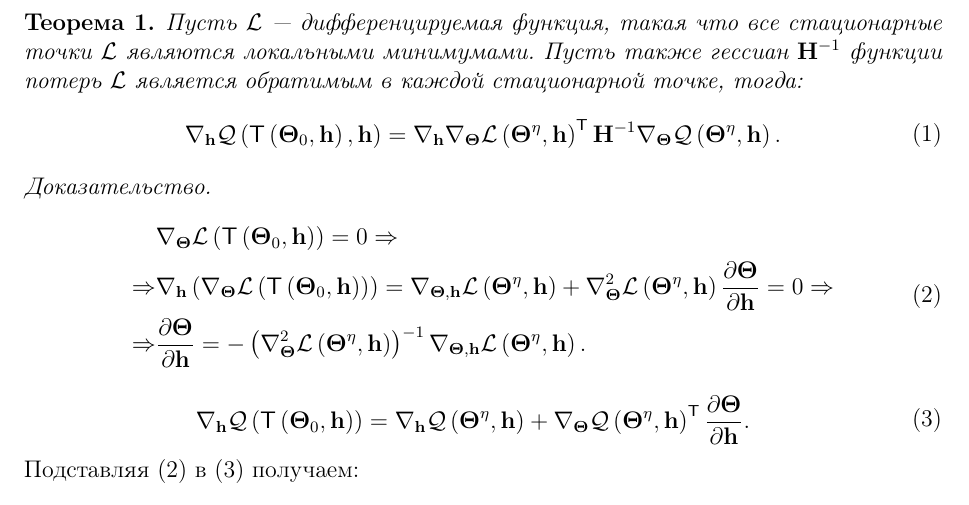
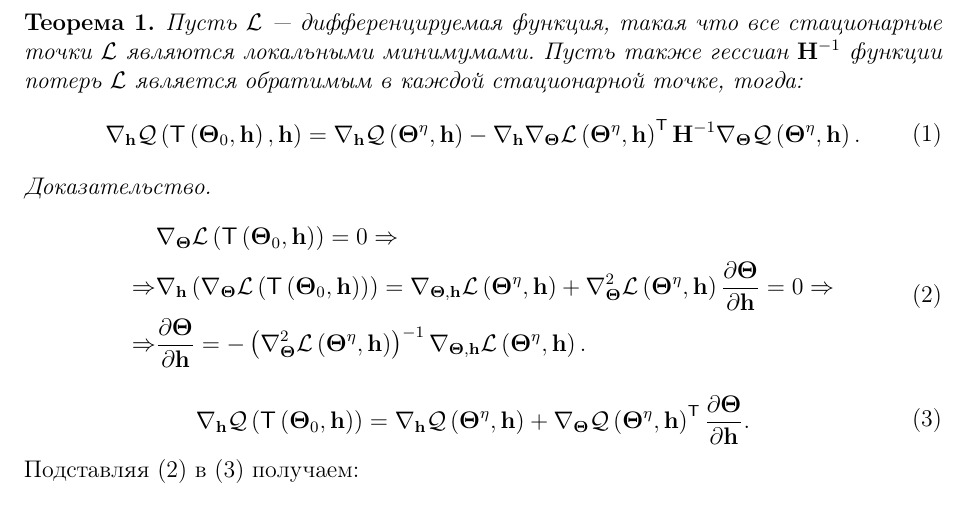
Before and after one commit to Intelligent-Systems-Phystech/model_selection, a LaTeX document (Grabovoy/theory_2/proof.tex): part of the page, cut so that both start at the same text. Compiled offline with pdfLaTeX.

Commit message:
Update proof.tex

```diff
--- a/Grabovoy/theory_2/proof.tex
+++ b/Grabovoy/theory_2/proof.tex
@@ -28,7 +28,7 @@
 \begin{equation}
 \label{eq:1}
 \begin{aligned}
-    \nabla_{\mathbf{h}}\mathcal{Q}\left(\mathsf{T}\left(\bm{\Theta}_{0}, \mathbf{h}\right), \mathbf{h}\right) = \nabla_{\mathbf{h}}\nabla_{\bm{\Theta}}\mathcal{L}\left(\bm{\Theta}^{\eta}, \mathbf{h}\right)^{\mathsf{T}}\mathbf{H}^{-1}\nabla_{\bm{\Theta}}\mathcal{Q}\left(\bm{\Theta}^{\eta}, \mathbf{h}\right).
+    \nabla_{\mathbf{h}}\mathcal{Q}\left(\mathsf{T}\left(\bm{\Theta}_{0}, \mathbf{h}\right), \mathbf{h}\right) = \nabla_{\mathbf{h}}\mathcal{Q}\left(\bm{\Theta}^{\eta}, \mathbf{h}\right) -   \nabla_{\mathbf{h}}\nabla_{\bm{\Theta}}\mathcal{L}\left(\bm{\Theta}^{\eta}, \mathbf{h}\right)^{\mathsf{T}}\mathbf{H}^{-1}\nabla_{\bm{\Theta}}\mathcal{Q}\left(\bm{\Theta}^{\eta}, \mathbf{h}\right).
 \end{aligned}
 \end{equation}
 \end{theorem}
```
